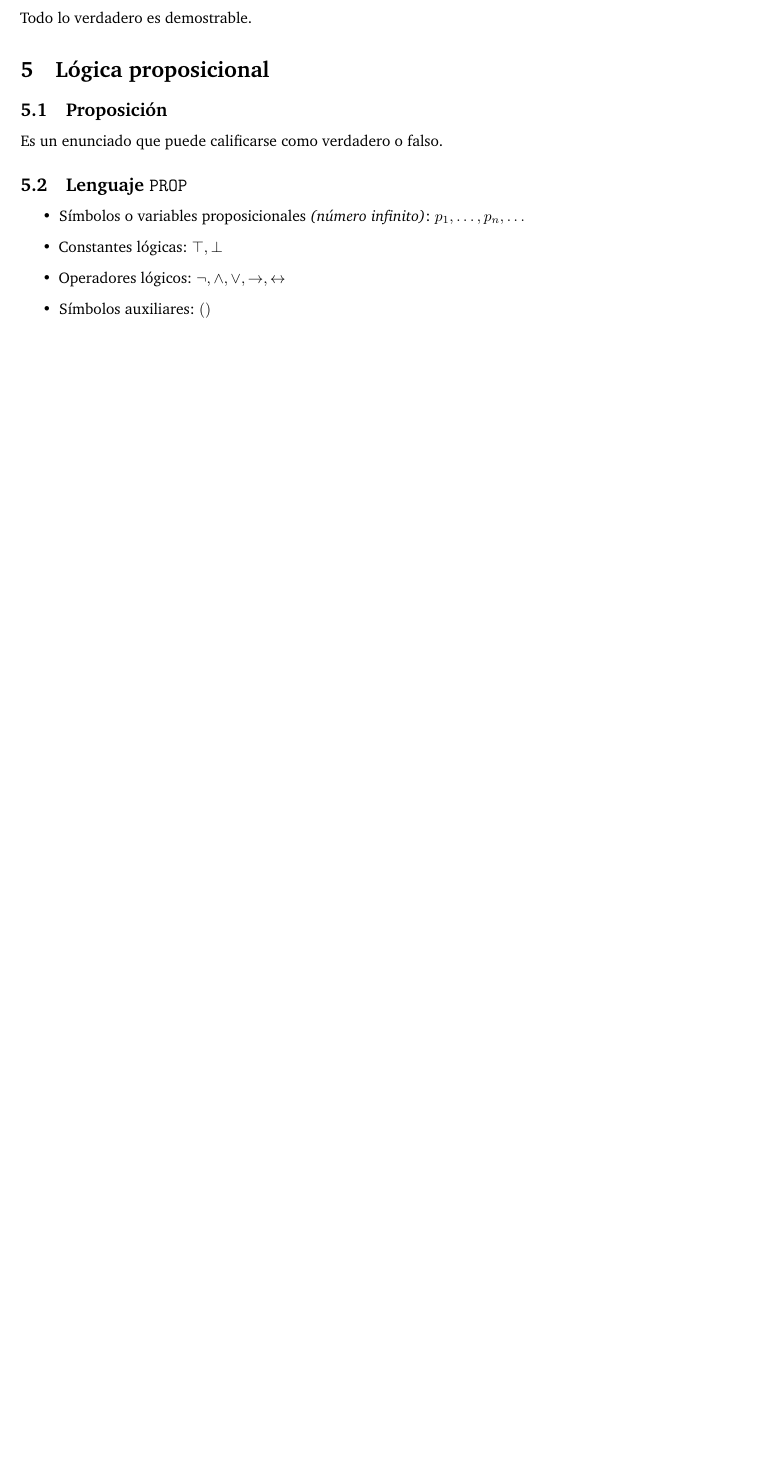
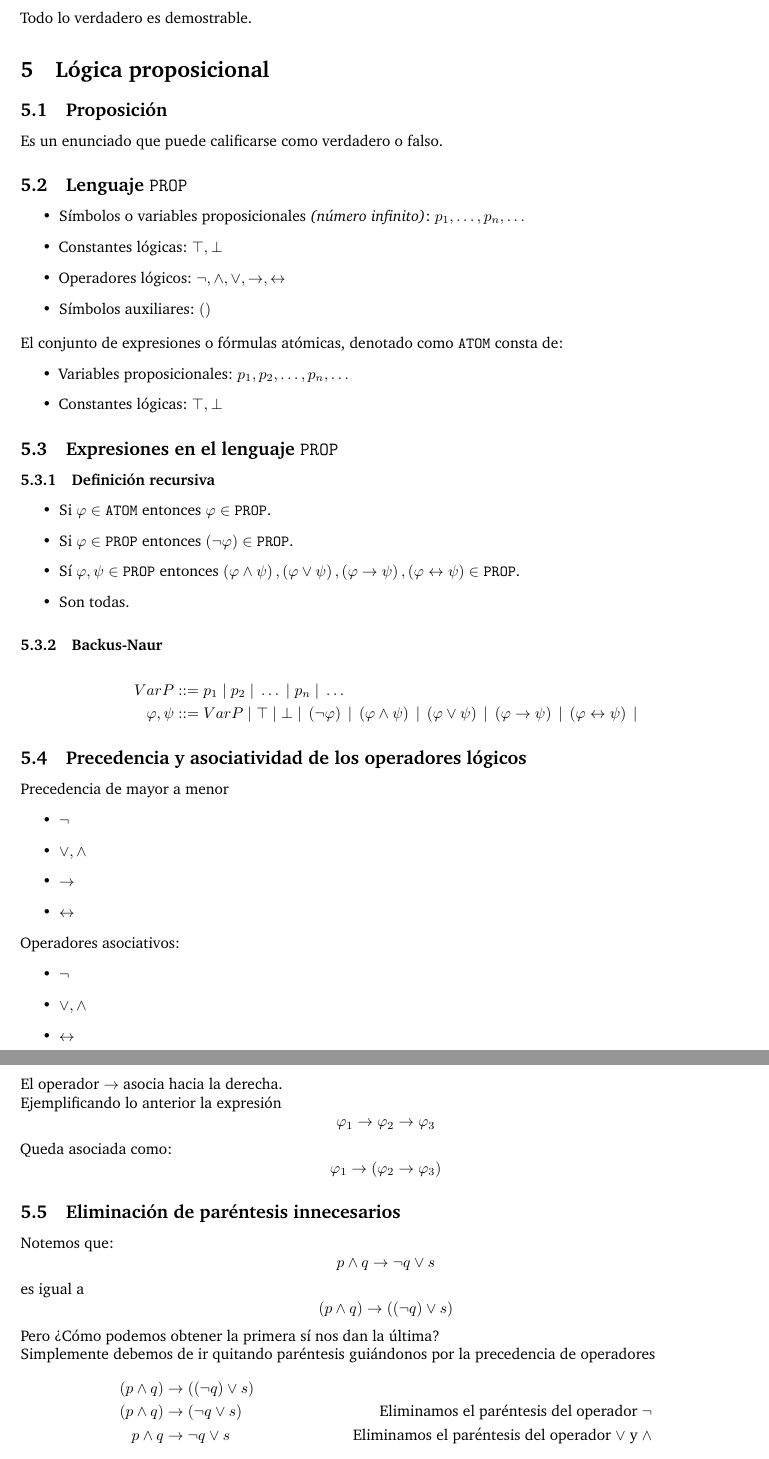
Before and after one commit to faustodavidhernandezjasso/logica-computacional, a LaTeX document (Semana1/Notas/notes/main.tex): part of page 3 of 3 before the commit and two parts of pages 3 and 4 of 4 after it, the two joined at a grey line, cut so that both start at the same text, the shorter picture padded with empty space. Compiled offline with pdfLaTeX.

Commit message:
Adding examples.

```diff
--- a/Semana1/Notas/notes/main.tex
+++ b/Semana1/Notas/notes/main.tex
@@ -153,3 +153,63 @@ Es un enunciado que puede calificarse como verdadero o falso.
     \item Operadores lógicos: \(\neg, \land, \lor, \rightarrow, \leftrightarrow \)
     \item Símbolos auxiliares: \(\left(\right)\)
 \end{itemize}
+El conjunto de expresiones o fórmulas atómicas, denotado como \texttt{ATOM} consta de:
+\begin{itemize}
+    \item Variables proposicionales: \(p_{1}, p_{2}, \dotsc, p_{n}, \dotsc\)
+    \item Constantes lógicas: \(\top, \bot\)
+\end{itemize}
+\subsection{Expresiones en el lenguaje \texttt{PROP}}
+\subsubsection{Definición recursiva}
+\begin{itemize}
+    \item Si \(\varphi \in \text{\texttt{ATOM}}\) entonces \(\varphi \in \text{\texttt{PROP}}\).
+    \item Si \(\varphi \in \text{\texttt{PROP}}\) entonces \(\left(\neg \varphi\right) \in \text{\texttt{PROP}}\).
+    \item Sí \(\varphi, \psi \in \text{\texttt{PROP}}\) entonces \(\left(\varphi \land \psi \right), \left(\varphi \lor \psi \right), \left(\varphi \rightarrow \psi \right), \left(\varphi \leftrightarrow \psi \right) \in \text{\texttt{PROP}}\).
+    \item Son todas.
+\end{itemize}
+\subsubsection{Backus-Naur}
+\begin{align*}
+    VarP &::= p_{1} \ | \ p_{2} \ | \ \dotsc \ | \ p_{n} \ | \ \dotsc  \\
+    \varphi, \psi &::= VarP \ | \ \top \ | \ \bot \ | \ \left(\neg \varphi\right)  \ | \ \left(\varphi \land \psi \right) \ | \ \left(\varphi \lor \psi \right)  \ | \ \left(\varphi \rightarrow \psi \right)  \ | \ \left(\varphi \leftrightarrow \psi \right)  \ |
+\end{align*}
+\subsection{Precedencia y asociatividad de los operadores lógicos}
+Precedencia de mayor a menor
+\begin{itemize}
+    \item \(\neg\)
+    \item \(\lor, \land\)
+    \item \(\rightarrow\)
+    \item \(\leftrightarrow\)
+\end{itemize}
+Operadores asociativos:
+\begin{itemize}
+    \item \(\neg\)
+    \item \(\lor, \land\)
+    \item \(\leftrightarrow\)
+\end{itemize}
+El operador \(\rightarrow\) asocia hacia la derecha.
+\newline
+Ejemplificando lo anterior la expresión
+\[
+    \varphi_{1} \rightarrow \varphi_{2} \rightarrow \varphi_{3}
+\]
+Queda asociada como:
+\[
+    \varphi_{1} \rightarrow \left(\varphi_{2} \rightarrow \varphi_{3}\right)
+\]
+\subsection{Eliminación de paréntesis innecesarios}
+\noindent
+Notemos que:
+\[
+     p \land q \rightarrow \neg q \lor s
+\]
+es igual a
+\[
+    \left(p \land q\right) \rightarrow \left(\left(\neg q \right) \lor s\right)
+\]
+Pero ¿Cómo podemos obtener la primera sí nos dan la última?
+\newline
+Simplemente debemos de ir quitando paréntesis guiándonos por la precedencia de operadores
+\begin{align*}
+    \left(p \land q\right) &\rightarrow \left(\left(\neg q \right) \lor s\right) &\\
+    \left(p \land q\right) &\rightarrow \left(\neg q \lor s\right) &\text{Eliminamos el paréntesis del operador \(\neg\)}\\
+    p \land q &\rightarrow \neg q \lor s &\text{Eliminamos el paréntesis del operador \(\lor\) y \(\land\)}
+\end{align*}
@@ -155,0 +219,3 @@ Es un enunciado que puede calificarse como verdadero o falso.
+    \left(p \rightarrow q \land r\right) &\leftrightarrow \left(s \lor \neg t\right) &\text{Eliminamos el paréntesis del operador \(\neg\)}\\
+    \left(p \rightarrow q \land r\right) &\leftrightarrow s \lor \neg t &\text{Eliminamos el paréntesis del operador \(\lor\)}\\
+    p \rightarrow q \land r &\leftrightarrow s \lor \neg t &\text{Eliminamos el paréntesis del operador \(\rightarrow\)}\\
@@ -155,0 +234,3 @@ Es un enunciado que puede calificarse como verdadero o falso.
+    &\neg\left(\left(\left(p \land \left(p \lor \neg q\right)\right) \land q \right) \land p\right) & \text{Eliminamos el paréntesis del operador \(\neg\)}\\
+    &\neg\left(\left(p \land \left(p \lor \neg q\right) \land q \right) \land p\right) & \text{Eliminamos el paréntesis del operador \(\land\)}\\
+    &\neg\left(p \land \left(p \lor \neg q\right) \land q \land p\right) & \text{Eliminamos el paréntesis del operador \(\land\)}\\
@@ -156 +241,5 @@ Es un enunciado que puede calificarse como verdadero o falso.
+    \neg s &\rightarrow \left(\left(\neg t\right) \land \neg \left(p \lor q\right) \right) & \text{Eliminamos el paréntesis del operador \(\neg\)} \\
+    \neg s &\rightarrow \left(\neg t \land \neg \left(p \lor q\right) \right) & \text{Eliminamos el paréntesis del operador \(\neg\)} \\
+    \neg s &\rightarrow \neg t \land \neg \left(p \lor q\right) & \text{Eliminamos el paréntesis del operador \(\land\)} \\
+\end{align*}
 \end{document}
```
Also changed, not shown: Semana1/Notas/notes/main.tex (19 more changed lines), 8 other files.
